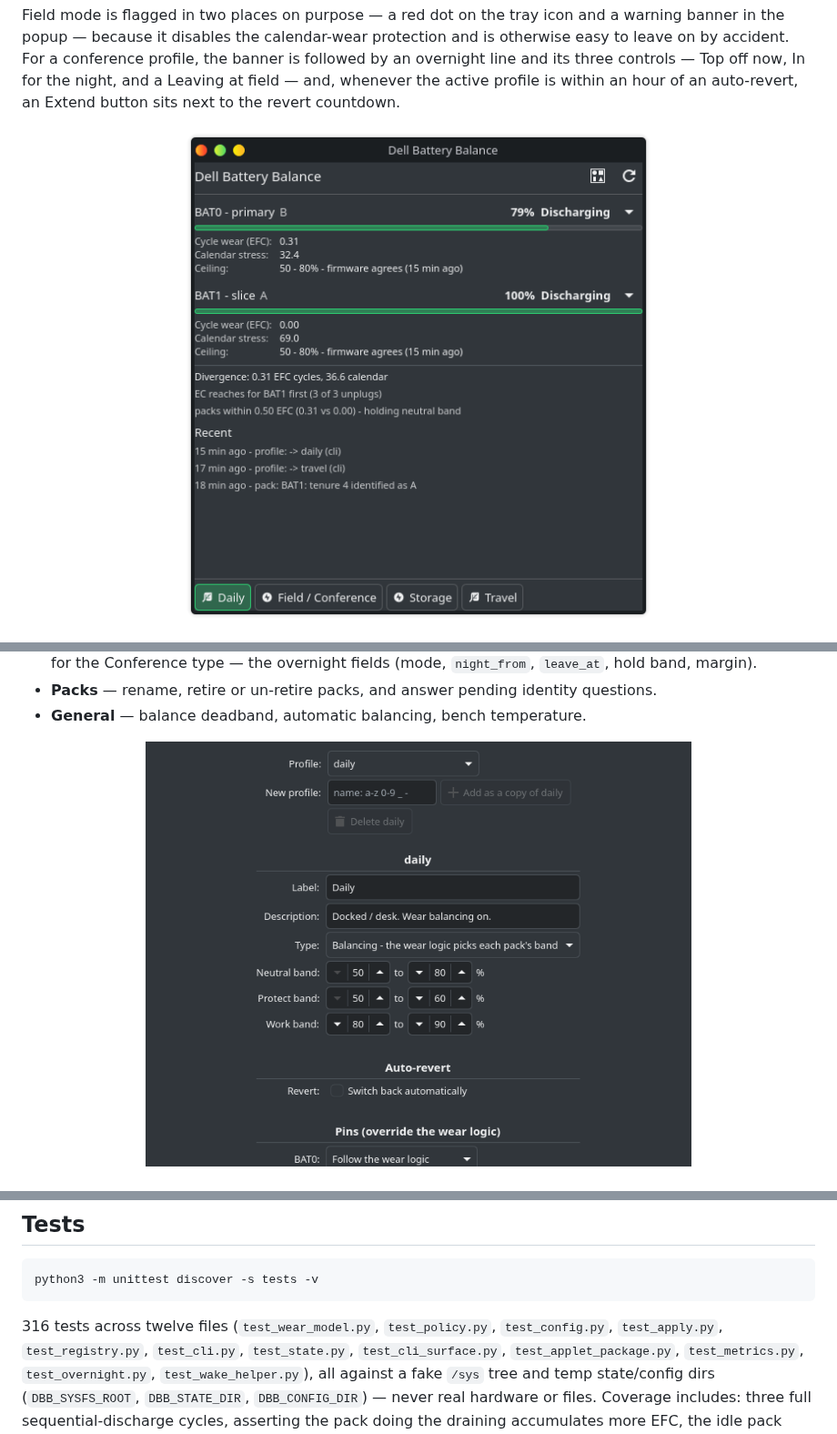
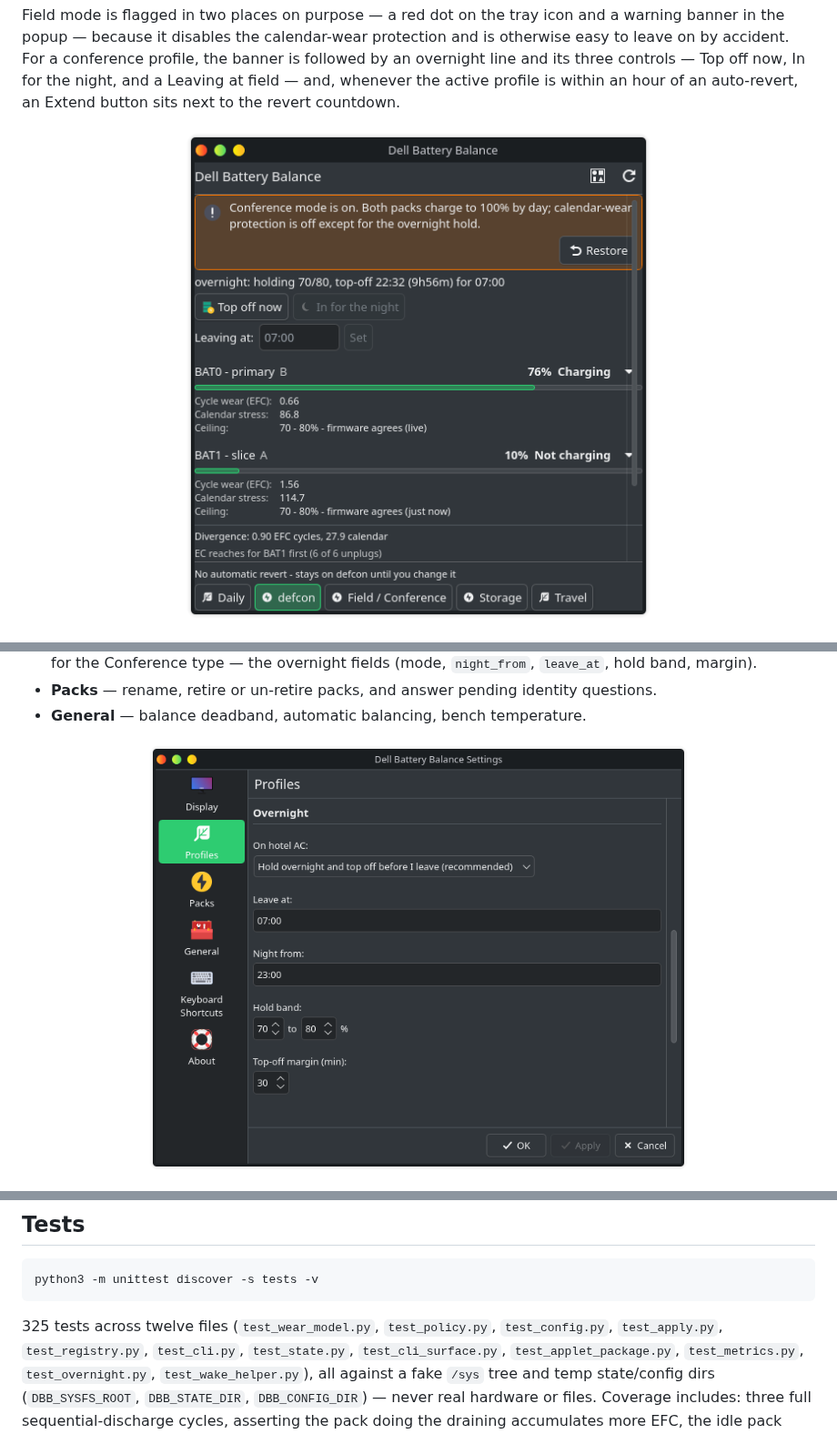
Before and after one commit to ChiefGyk3D/dell-battery-balance, a Markdown page: README.md, 3 parts joined by grey strips. Shown at 91% size. Drawn GitHub-style; pictures changed too: media/applet-config-profiles.png, media/applet-popup.png.

Commit message:
0.4.0: applet screenshots (holding popup, Conference profile page, revert warning), test count 325
Captured on the installed 0.4.0 applet: the popup in the holding phase with the overnight line and quick actions, the Profiles page on the Conference type with its overnight fields, and the popup an hour before an auto-revert with Extend 24 h.

Co-Authored-By: Claude Fable 5.1 <noreply@anthropic.com>

````diff
--- a/README.md
+++ b/README.md
@@ -711,7 +711,7 @@ Nothing is queued; new work starts from an issue.
 python3 -m unittest discover -s tests -v
 ```
 
-316 tests across twelve files (`test_wear_model.py`, `test_policy.py`,
+325 tests across twelve files (`test_wear_model.py`, `test_policy.py`,
 `test_config.py`, `test_apply.py`, `test_registry.py`, `test_cli.py`,
 `test_state.py`, `test_cli_surface.py`, `test_applet_package.py`,
 `test_metrics.py`, `test_overnight.py`, `test_wake_helper.py`), all against
````
Also changed, not shown: media/applet-popup-revert-warning.png (added).
